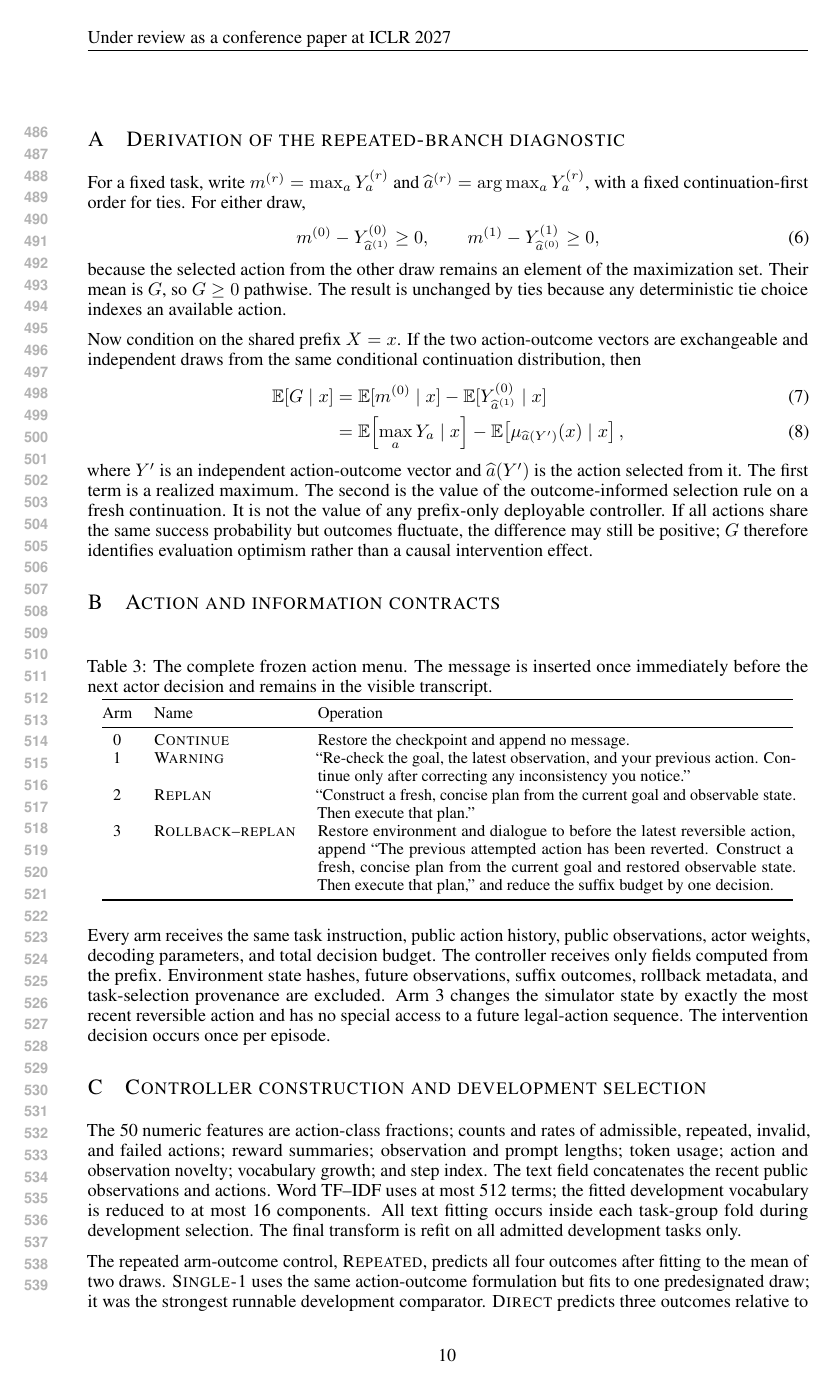
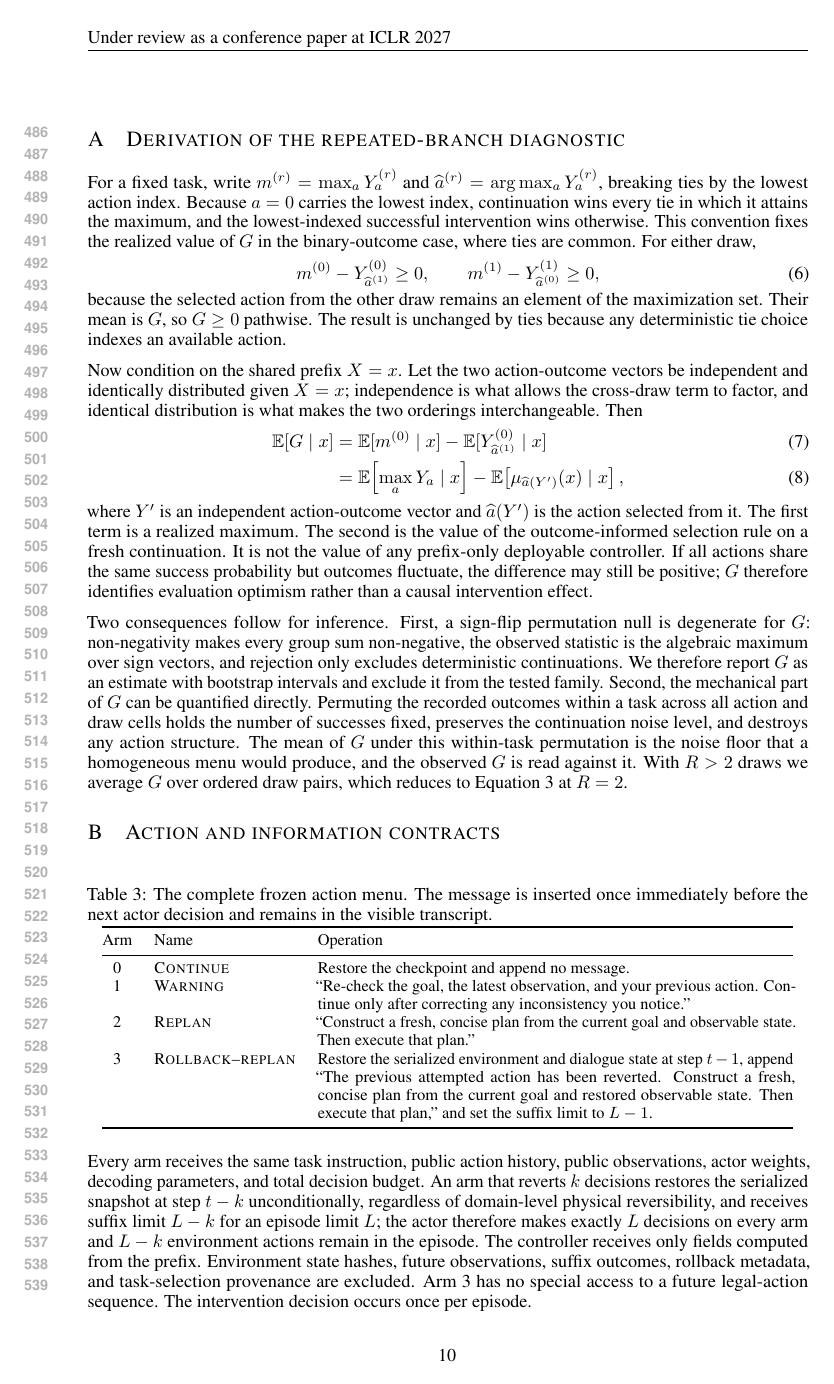
Before and after one commit to mariklolik/intervene-or-continue-iclr2027, a LaTeX paper (paper/main.tex, which reads paper/appendix.tex): page 10 of 14. Compiled offline with pdfLaTeX.

Commit message:
Correct the derivation, action contract, and appendix wording

```diff
--- a/paper/appendix.tex
+++ b/paper/appendix.tex
@@ -1,7 +1,7 @@
 \section{Derivation of the repeated-branch diagnostic}
 \label{app:proof}
 
-For a fixed task, write $m^{(r)}=\max_aY_a^{(r)}$ and $\widehat a^{(r)}=\arg\max_aY_a^{(r)}$, with a fixed continuation-first order for ties. For either draw,
+For a fixed task, write $m^{(r)}=\max_aY_a^{(r)}$ and $\widehat a^{(r)}=\arg\max_aY_a^{(r)}$, breaking ties by the lowest action index. Because $a=0$ carries the lowest index, continuation wins every tie in which it attains the maximum, and the lowest-indexed successful intervention wins otherwise. This convention fixes the realized value of $G$ in the binary-outcome case, where ties are common. For either draw,
 \begin{equation}
 m^{(0)}-Y_{\widehat a^{(1)}}^{(0)}\geq0,
 \qquad
@@ -9,7 +9,7 @@ m^{(1)}-Y_{\widehat a^{(0)}}^{(1)}\geq0,
 \end{equation}
 because the selected action from the other draw remains an element of the maximization set. Their mean is $G$, so $G\geq0$ pathwise. The result is unchanged by ties because any deterministic tie choice indexes an available action.
 
-Now condition on the shared prefix $X=x$. If the two action-outcome vectors are exchangeable and independent draws from the same conditional continuation distribution, then
+Now condition on the shared prefix $X=x$. Let the two action-outcome vectors be independent and identically distributed given $X=x$; independence is what allows the cross-draw term to factor, and identical distribution is what makes the two orderings interchangeable. Then
 \begin{align}
 \mathbb E[G\mid x]
 &=\mathbb E[m^{(0)}\mid x]
@@ -18,6 +18,8 @@ Now condition on the shared prefix $X=x$. If the two action-outcome vectors are
 -\mathbb E\!\left[\mu_{\widehat a(Y')} (x)\mid x\right],
 \end{align}
 where $Y'$ is an independent action-outcome vector and $\widehat a(Y')$ is the action selected from it. The first term is a realized maximum. The second is the value of the outcome-informed selection rule on a fresh continuation. It is not the value of any prefix-only deployable controller. If all actions share the same success probability but outcomes fluctuate, the difference may still be positive; $G$ therefore identifies evaluation optimism rather than a causal intervention effect.
+
+Two consequences follow for inference. First, a sign-flip permutation null is degenerate for $G$: non-negativity makes every group sum non-negative, the observed statistic is the algebraic maximum over sign vectors, and rejection only excludes deterministic continuations. We therefore report $G$ as an estimate with bootstrap intervals and exclude it from the tested family. Second, the mechanical part of $G$ can be quantified directly. Permuting the recorded outcomes within a task across all action and draw cells holds the number of successes fixed, preserves the continuation noise level, and destroys any action structure. The mean of $G$ under this within-task permutation is the noise floor that a homogeneous menu would produce, and the observed $G$ is read against it. With $R>2$ draws we average $G$ over ordered draw pairs, which reduces to Equation~\ref{eq:gap} at $R=2$.
 
 \section{Action and information contracts}
 \label{app:actions}
@@ -34,17 +36,17 @@ Arm & Name & Operation \\
 0 & \textsc{Continue} & Restore the checkpoint and append no message. \\
 1 & \textsc{Warning} & ``Re-check the goal, the latest observation, and your previous action. Continue only after correcting any inconsistency you notice.'' \\
 2 & \textsc{Replan} & ``Construct a fresh, concise plan from the current goal and observable state. Then execute that plan.'' \\
-3 & \textsc{Rollback--replan} & Restore environment and dialogue to before the latest reversible action, append ``The previous attempted action has been reverted. Construct a fresh, concise plan from the current goal and restored observable state. Then execute that plan,'' and reduce the suffix budget by one decision. \\
+3 & \textsc{Rollback--replan} & Restore the serialized environment and dialogue state at step $t-1$, append ``The previous attempted action has been reverted. Construct a fresh, concise plan from the current goal and restored observable state. Then execute that plan,'' and set the suffix limit to $L-1$. \\
 \bottomrule
 \end{tabular}
 \end{table}
 
-Every arm receives the same task instruction, public action history, public observations, actor weights, decoding parameters, and total decision budget. The controller receives only fields computed from the prefix. Environment state hashes, future observations, suffix outcomes, rollback metadata, and task-selection provenance are excluded. Arm 3 changes the simulator state by exactly the most recent reversible action and has no special access to a future legal-action sequence. The intervention decision occurs once per episode.
+Every arm receives the same task instruction, public action history, public observations, actor weights, decoding parameters, and total decision budget. An arm that reverts $k$ decisions restores the serialized snapshot at step $t-k$ unconditionally, regardless of domain-level physical reversibility, and receives suffix limit $L-k$ for an episode limit $L$; the actor therefore makes exactly $L$ decisions on every arm and $L-k$ environment actions remain in the episode. The controller receives only fields computed from the prefix. Environment state hashes, future observations, suffix outcomes, rollback metadata, and task-selection provenance are excluded. Arm 3 has no special access to a future legal-action sequence. The intervention decision occurs once per episode.
 
 \section{Controller construction and development selection}
 \label{app:controller}
 
-The 50 numeric features are action-class fractions; counts and rates of admissible, repeated, invalid, and failed actions; reward summaries; observation and prompt lengths; token usage; action and observation novelty; vocabulary growth; and step index. The text field concatenates the recent public observations and actions. Word TF--IDF uses at most 512 terms; the fitted development vocabulary is reduced to at most 16 components. All text fitting occurs inside each task-group fold during development selection. The final transform is refit on all admitted development tasks only.
+The 50 numeric features are action-class fractions; counts and rates of admissible, repeated, invalid, and failed actions; reward summaries; observation and prompt lengths; token usage; action and observation novelty; vocabulary growth; and step index. Environment and checkpoint identity enter through the stratum: a separate forest is fitted for each actor and environment, and the checkpoint index is one of the 50 numeric fields. No categorical task identifier is encoded. The text field concatenates the recent public observations and actions. Word TF--IDF uses a vocabulary of at most 512 terms, and the resulting representation is reduced to at most 16 truncated-SVD components. All text fitting occurs inside each task-group fold during development selection. The final transform is refit on all admitted development tasks only.
 
 \begin{table}[ht]
 \caption{Development-only policy selection. Utilities average the two saved continuation draws within each complete task row. The strongest matched comparator and the operational selection were fixed before confirmation outcomes.}
@@ -70,7 +72,7 @@ Environment & Candidate & OOF utility (\%) & Intervention rate (\%) \\
 \end{tabular}
 \end{table}
 
-The repeated arm-outcome control, \textsc{Repeated}, predicts all four outcomes after fitting to the mean of two draws. \textsc{Single-1} uses the same action-outcome formulation but fits to one predesignated draw; it was the strongest runnable development comparator. \textsc{Direct} predicts three outcomes relative to continuation. Both target-parameterization learners share the same feature builder, task-group folds, 200-tree random-forest class, minimum-leaf grid $\{5,10\}$, continuation-margin grid $\{0,.05,.10\}$, and task rows. A candidate must exceed the continuation margin to intervene; otherwise it chooses arm 0. Utility ties favor the lower firing rate and then the prespecified candidate order.
+The repeated arm-outcome control, \textsc{Repeated}, predicts all four outcomes after fitting to the mean of two draws. \textsc{Single-1} uses the same action-outcome formulation but fits to one predesignated draw; it was the strongest runnable development comparator. \textsc{Direct} predicts three outcomes relative to continuation. Both target-parameterization learners share the same feature builder, task-group folds, 200-tree random-forest class, minimum-leaf grid $\{5,10\}$, continuation-margin grid $\{0.00,0.05,0.10\}$, and task rows. A candidate must exceed the continuation margin to intervene; otherwise it chooses arm 0. Utility ties favor the lower firing rate and then the prespecified candidate order.
 
 \section{Panel construction and lineage}
 \label{app:lineage}
```
Also changed, not shown: paper/appendix.tex (6 more changed lines).
